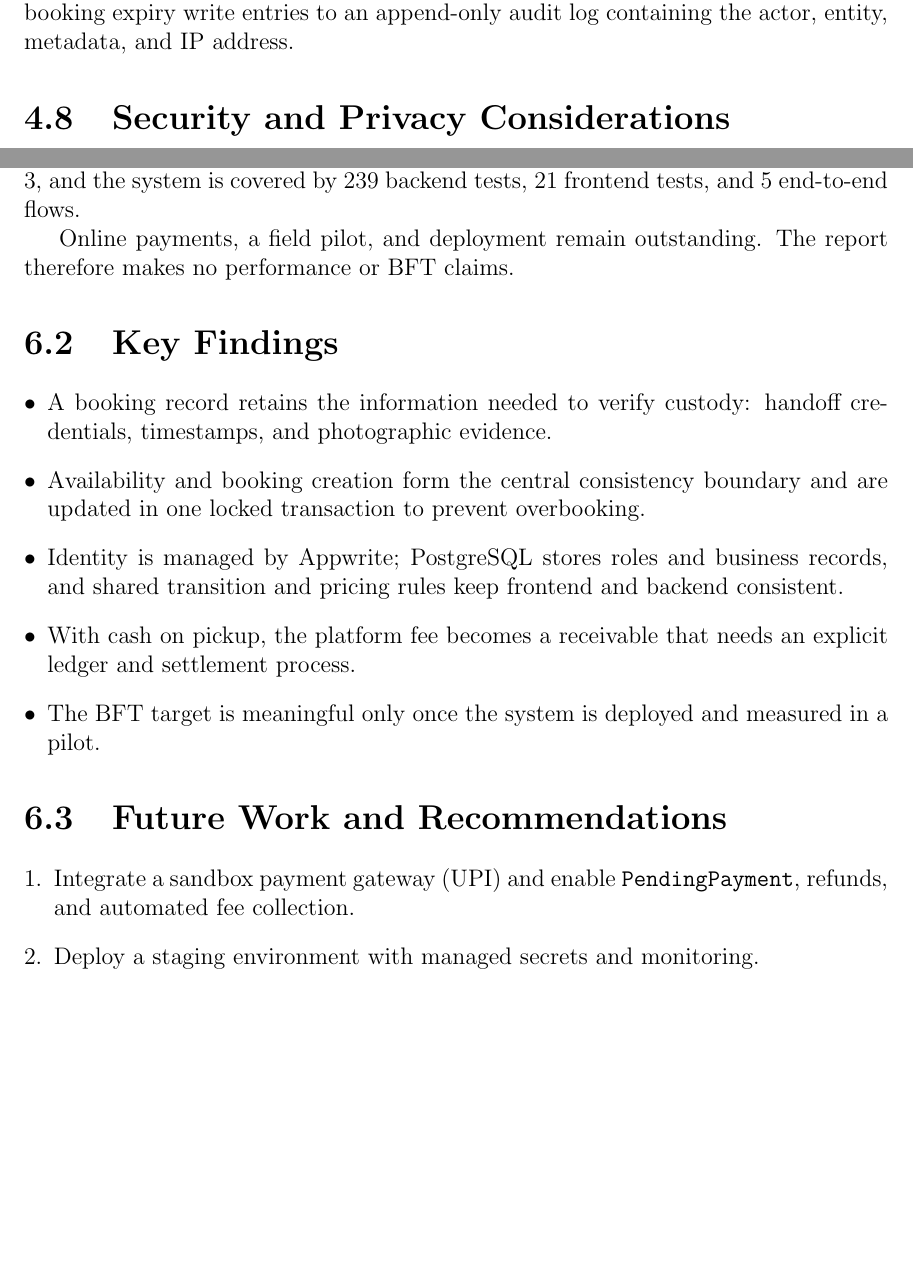
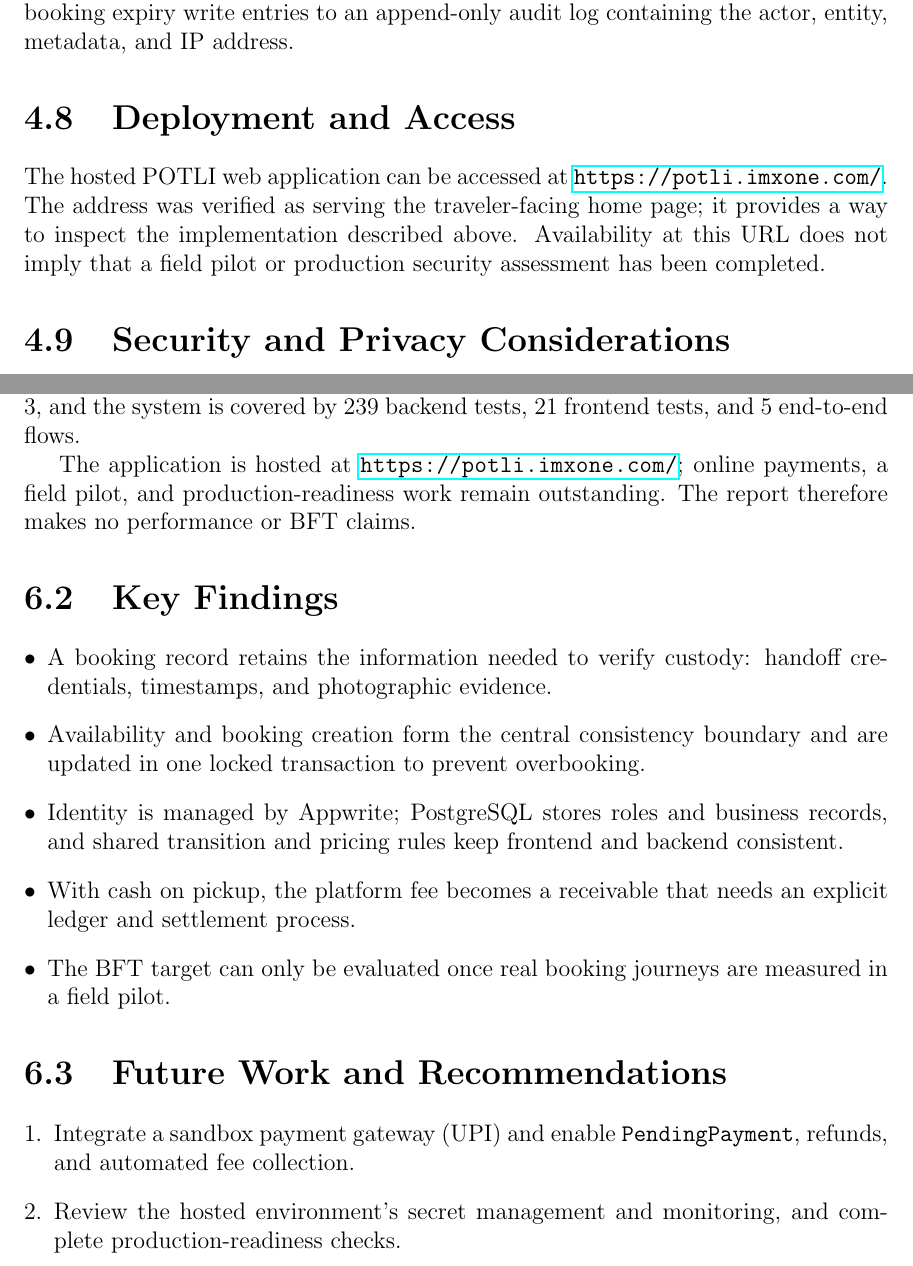
Before and after one commit to ISHANT-M/Potli, a LaTeX thesis (project-report/main.tex): two parts of pages 39 and 47 of 49, joined at a grey line, cut so that both start at the same text, the shorter picture padded with empty space. Compiled offline with pdfLaTeX.

Commit message:
Document hosted Potli deployment in project report

```diff
--- a/project-report/main.tex
+++ b/project-report/main.tex
@@ -352,6 +353,9 @@ Nothing is charged at booking. At pickup the partner records the cash collected;
 \section{Administration}
 Administrators review partner applications (approval is required before a partner can publish listings), flag listings, cancel held bookings, and resolve disputes raised by travelers or partners. Cancelling, approvals, fee settlements, user disabling, and booking expiry write entries to an append-only audit log containing the actor, entity, metadata, and IP address.
 
+\section{Deployment and Access}
+The hosted POTLI web application can be accessed at \url{https://potli.imxone.com/}. The address was verified as serving the traveler-facing home page; it provides a way to inspect the implementation described above. Availability at this URL does not imply that a field pilot or production security assessment has been completed.
+
 \section{Security and Privacy Considerations}
 Controls now implemented are summarized in Table~\ref{tab:security}. Authentication follows established guidance~\cite{owasp-auth}.
 
@@ -562,7 +566,7 @@ A small locality near a railway station or busy market can provide a controlled
 \section{Summary of Work}
 POTLI now provides a working luggage-storage service in three portals: search on a list or map, capacity-checked booking, OTP and QR handoffs with drop-off photographs, cash collection with a 15\% platform fee ledger, partner approval, ratings, disputes, an audit log, and administrative settlement. The implementation follows the approved design diagrams, with the cash-on-pickup deviations described in Chapter 3, and the system is covered by 239 backend tests, 21 frontend tests, and 5 end-to-end flows.
 
-Online payments, a field pilot, and deployment remain outstanding. The report therefore makes no performance or BFT claims.
+The application is hosted at \url{https://potli.imxone.com/}; online payments, a field pilot, and production-readiness work remain outstanding. The report therefore makes no performance or BFT claims.
 
 \section{Key Findings}
 \begin{itemize}[leftmargin=*]
@@ -570,13 +574,13 @@ Online payments, a field pilot, and deployment remain outstanding. The report th
   \item Availability and booking creation form the central consistency boundary and are updated in one locked transaction to prevent overbooking.
   \item Identity is managed by Appwrite; PostgreSQL stores roles and business records, and shared transition and pricing rules keep frontend and backend consistent.
   \item With cash on pickup, the platform fee becomes a receivable that needs an explicit ledger and settlement process.
-  \item The BFT target is meaningful only once the system is deployed and measured in a pilot.
+  \item The BFT target can only be evaluated once real booking journeys are measured in a field pilot.
 \end{itemize}
 
 \section{Future Work and Recommendations}
 \begin{enumerate}[leftmargin=*]
   \item Integrate a sandbox payment gateway (UPI) and enable \texttt{PendingPayment}, refunds, and automated fee collection.
-  \item Deploy a staging environment with managed secrets and monitoring.
+  \item Review the hosted environment's secret management and monitoring, and complete production-readiness checks.
   \item Add load tests for nearby search and concurrent booking.
   \item Run the proposed pilot and replace target values with measured BFT and handoff success rates.
   \item Define retention periods for photographs and personal data, and complete a pre-launch security review.
```
Also changed, not shown: project-report/main.pdf, project-report/main.tex (7 more changed lines).
